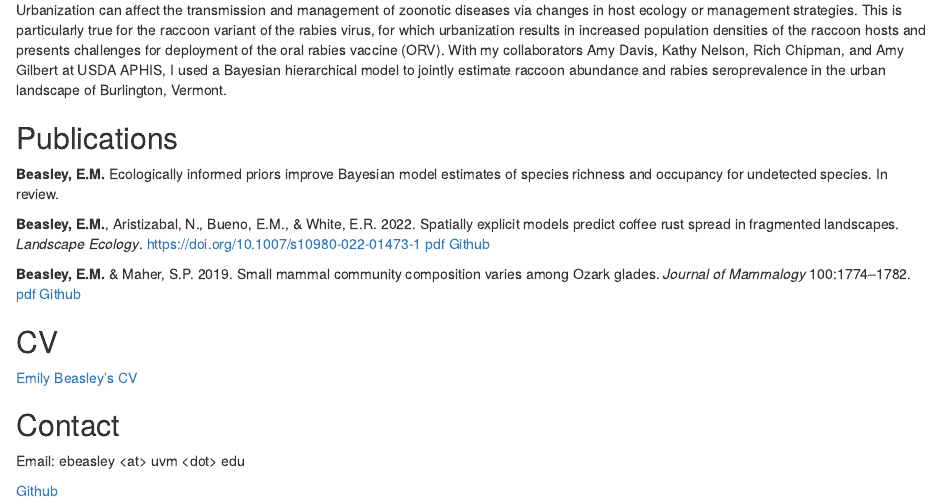
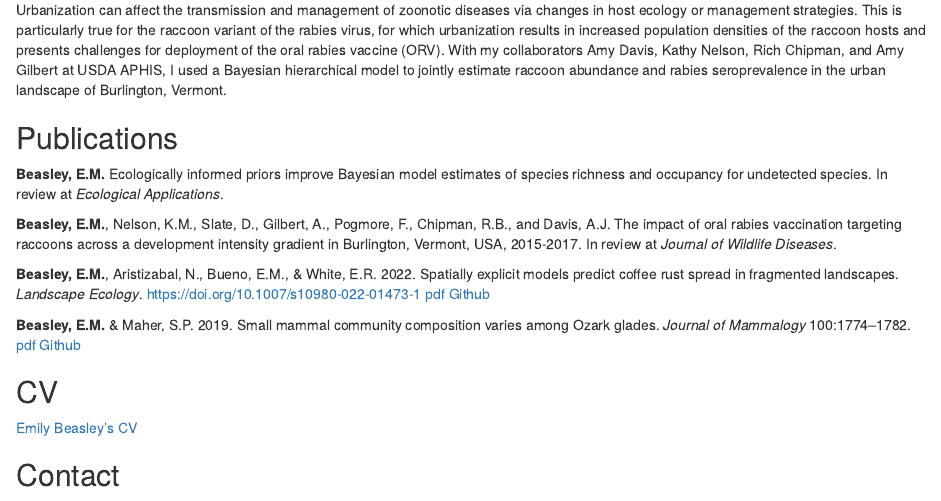
Before and after one commit to Beasley015/Beasley015.github.io, an R Markdown document (index.Rmd): the page in a window 1100 px wide, from 890 px down. Rendered offline with R 4.5, knitr and Pandoc, with nearby package versions.

Commit message:
updated CV; pubs list

```diff
--- a/index.Rmd
+++ b/index.Rmd
@@ -70,7 +70,9 @@ Urbanization can affect the transmission and management of zoonotic diseases via
 
 ## Publications
 
-**Beasley, E.M.** Ecologically informed priors improve Bayesian model estimates of species richness and occupancy for undetected species. In review.
+**Beasley, E.M.** Ecologically informed priors improve Bayesian model estimates of species richness and occupancy for undetected species. In review at *Ecological Applications*.
+
+**Beasley, E.M.**, Nelson, K.M., Slate, D., Gilbert, A., Pogmore, F., Chipman, R.B., and Davis, A.J. The impact of oral rabies vaccination targeting raccoons across a development intensity gradient in Burlington, Vermont, USA, 2015-2017. In review at *Journal of Wildlife Diseases*.
 
 **Beasley, E.M.**, Aristizabal, N., Bueno, E.M., & White, E.R. 2022. Spatially explicit models predict coffee rust spread in fragmented landscapes. *Landscape Ecology*. https://doi.org/10.1007/s10980-022-01473-1 [pdf](Beasley_etal_2022_coffee_rust.pdf) [Github](https://github.com/Beasley015/QuestCoffeeRustLandscape)
 
```
Also changed, not shown: Beasley_CV.pdf, index.html, 2 other files.
